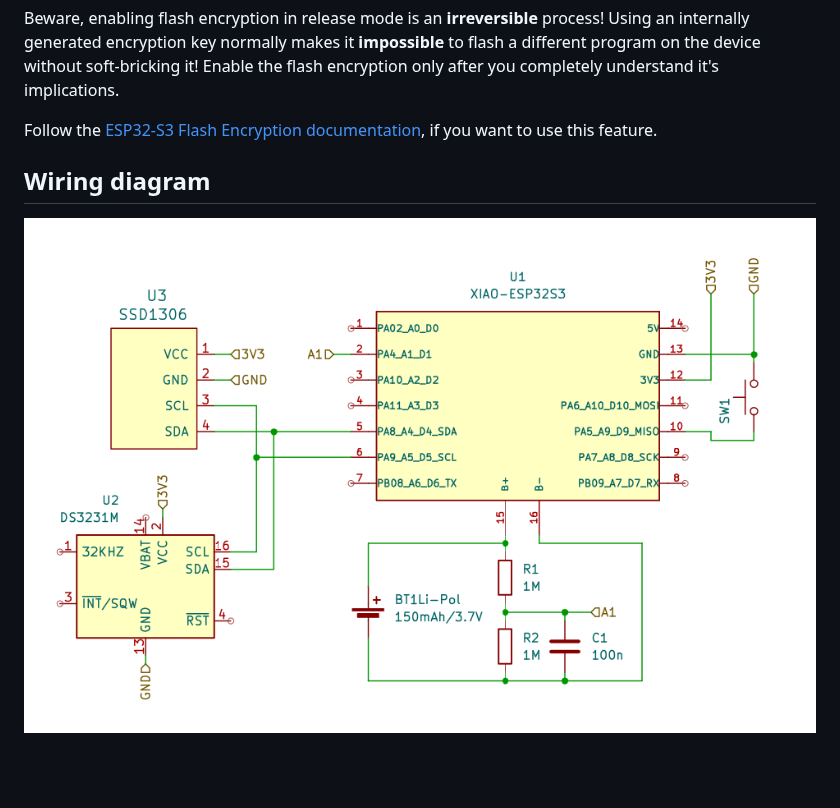
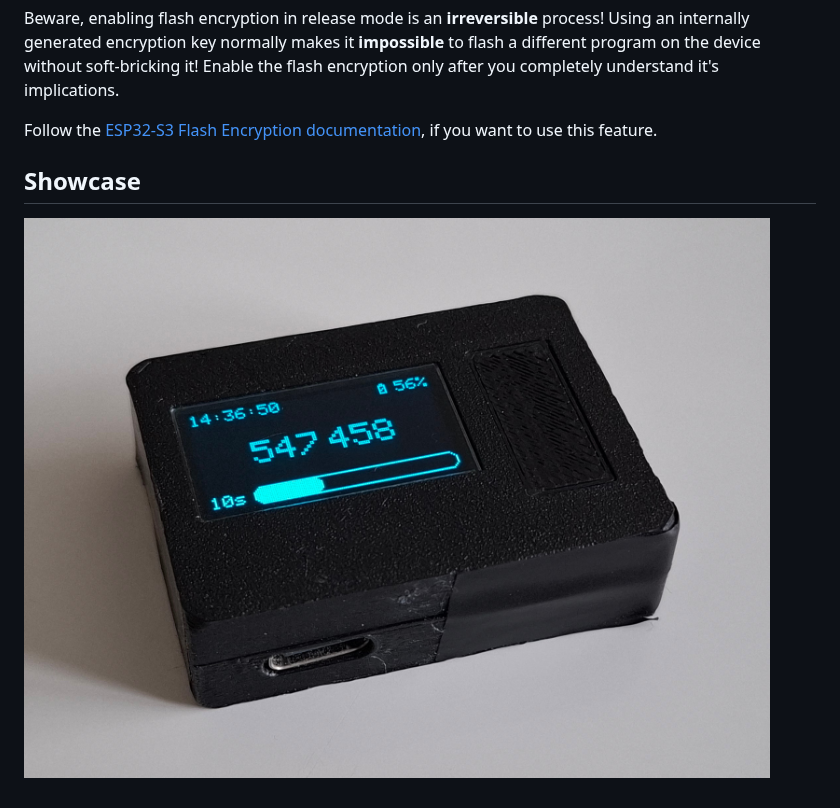
Before and after one commit to h0jan/ESP32S3-TOTP, a Markdown page: README.md, the part around one of its changes. Drawn GitHub-style; pictures changed too: images/assembled.jpg (added), images/wiring_diagram.png; blank space fills up the shorter version.

Commit message:
Added assembly details and images

```diff
--- a/README.md
+++ b/README.md
@@ -36,7 +52,5 @@ Enable the flash encryption only after you completely understand it's implicatio
 
 Follow the [ESP32-S3 Flash Encryption documentation](https://docs.espressif.com/projects/esp-idf/en/stable/esp32s3/security/flash-encryption.html), if you want to use this feature.
 
-
-## Wiring diagram
-
-![wiring diagram](images/wiring_diagram.png)
+## Showcase
+![assembled_showcase](images/assembled.jpg)
```
Also changed, not shown: other parts of README.md (+21 -5 lines), assembly.md (added, +29 -0 lines), images/back.jpg (added), images/front.jpg (added), images/side_antenna.jpg (added).
